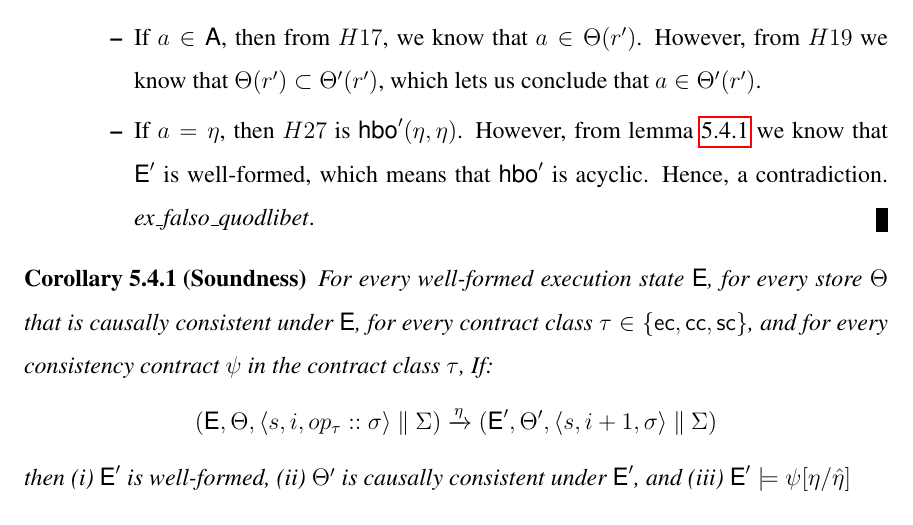
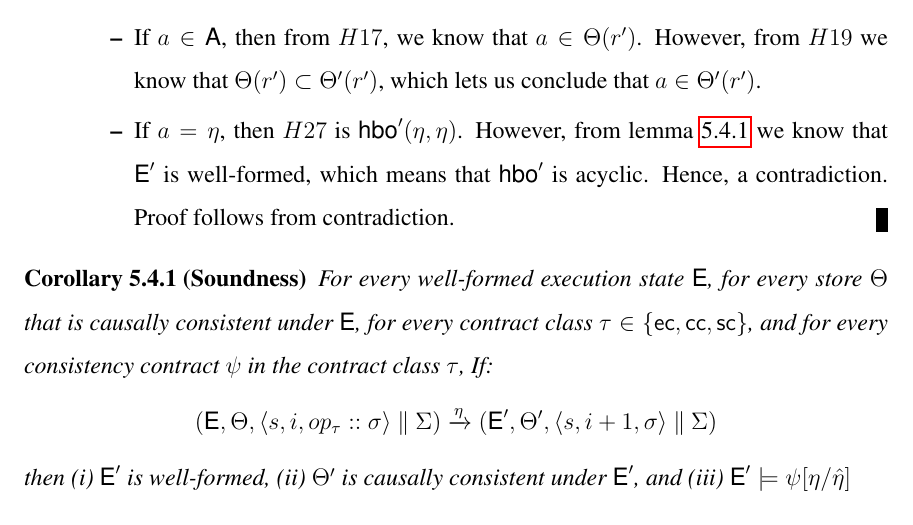
Before and after one commit to kayceesrk/PhDThesis, a LaTeX thesis (thesis.tex, which reads quelea.tex): part of page 157 of 179, cut so that both start at the same text. Compiled offline with pdfLaTeX; a LaTeX package or settings file that is missing is left out.

Commit message:
Minor edit to proof

```diff
--- a/quelea.tex
+++ b/quelea.tex
@@ -1899,7 +1899,7 @@ via the reduction relation ($\xrightarrow{}$) is causally consistent.
       \item If $a = \eta$, then $H27$ is $\hboZ'(\eff,\eff)$. However,
       from lemma~\ref{lem:auxred-wf} we know that $\E'$ is
       well-formed, which means that $\hboZ'$ is acyclic. Hence, a
-      contradiction. \emph{ex\_falso\_quodlibet}. \hfill \qed
+      contradiction. Proof follows from contradiction. \hfill \qed
     \end{itemize}
   % End of main cases
   \end{itemize}
```
